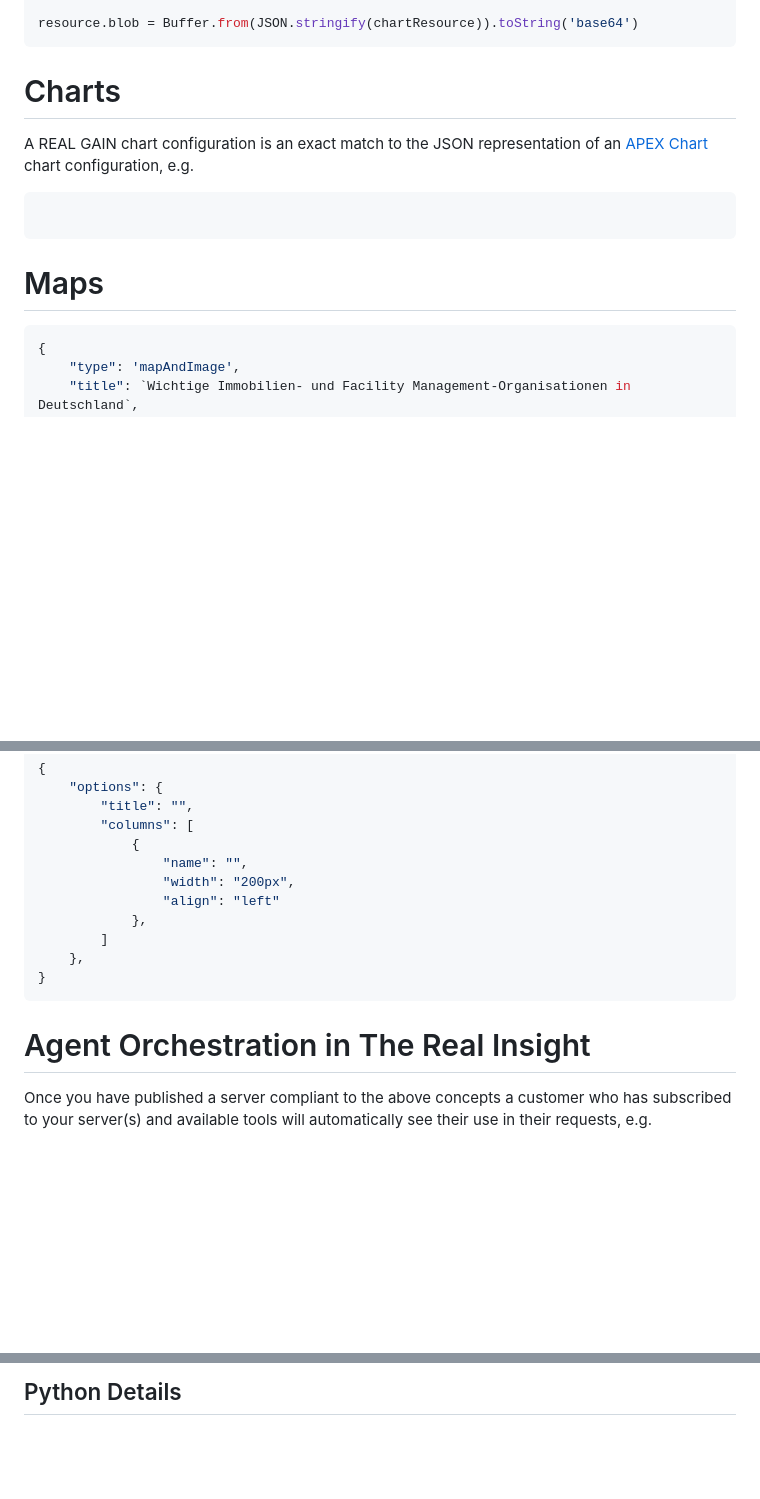
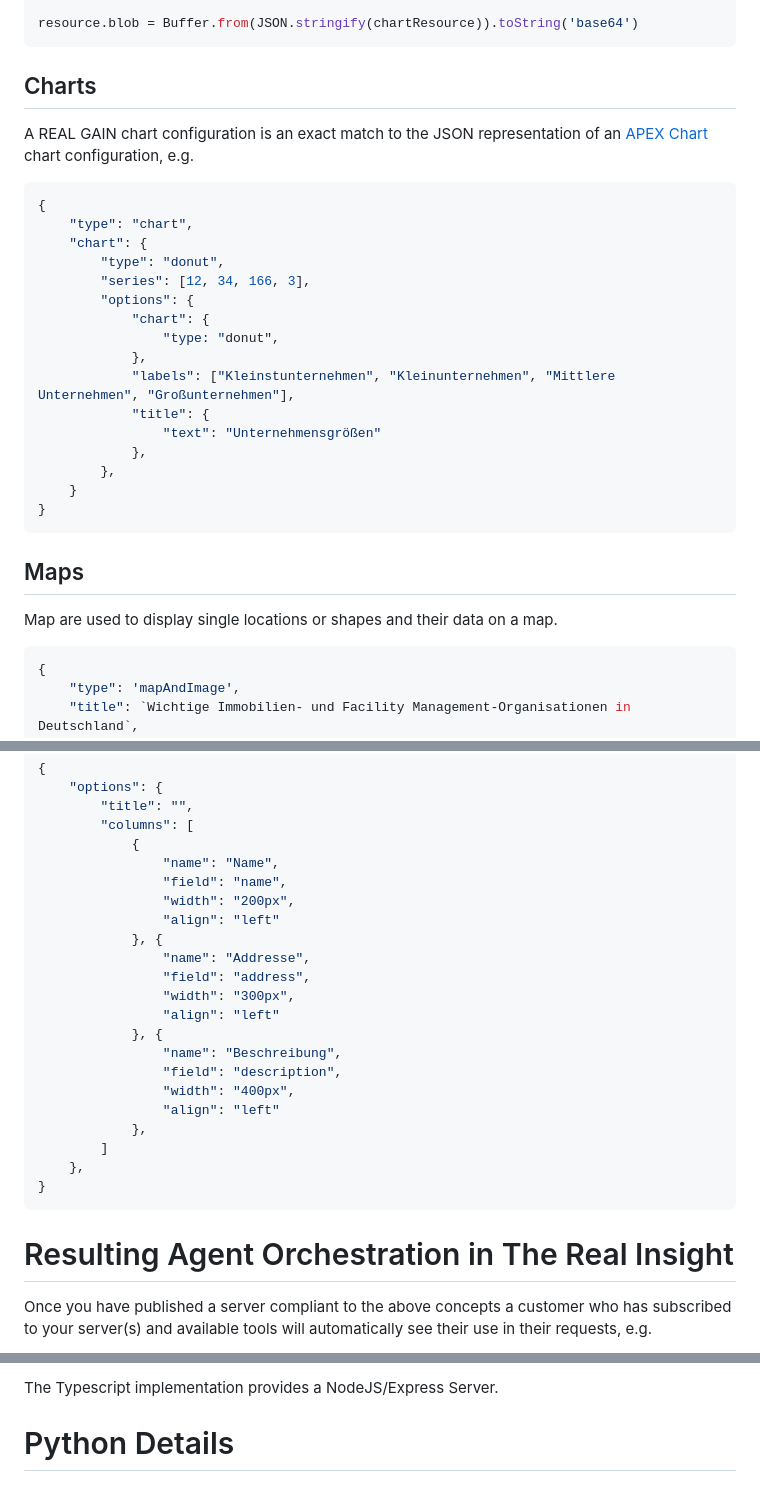
Before and after one commit to real-gain/real-gain-reference, a Markdown page: README.md, 3 parts joined by grey strips. Drawn GitHub-style; blank space fills up the shorter version.

````diff
--- a/README.md
+++ b/README.md
@@ -91,14 +108,32 @@ realGainResource = {
 resource.blob = Buffer.from(JSON.stringify(chartResource)).toString('base64')
 ```
 
-# Charts
+## Charts
 
 A REAL GAIN chart configuration is an exact match to the JSON representation of an [APEX Chart](https://apexcharts.com) chart configuration, e.g.
 
 ```json
+{
+    "type": "chart",
+    "chart": {
+        "type": "donut",
+        "series": [12, 34, 166, 3],
+        "options": {
+            "chart": {
+                "type: "donut",
+            },
+            "labels": ["Kleinstunternehmen", "Kleinunternehmen", "Mittlere Unternehmen", "Großunternehmen"],
+            "title": {
+                "text": "Unternehmensgrößen"
+            },
+        },
+    }
+}
 ```
 
-# Maps
+## Maps
+
+Map are used to display single locations or shapes and their data on a map.
 
 ```json
 {
@@ -171,8 +206,19 @@ The options section contains title and column specifications as follows
         "title": "",
         "columns": [
             {
-                "name": "",
+                "name": "Name",
+                "field": "name",
                 "width": "200px",
+                "align": "left"
+            }, {
+                "name": "Addresse",
+                "field": "address",
+                "width": "300px",
+                "align": "left"
+            }, {
+                "name": "Beschreibung",
+                "field": "description",
+                "width": "400px",
                 "align": "left"
             },
         ]
@@ -180,7 +226,7 @@ The options section contains title and column specifications as follows
 }
 ```
 
-# Agent Orchestration in The Real Insight
+# Resulting Agent Orchestration in The Real Insight
 
 Once you have published a server compliant to the above concepts a customer who has subscribed to your server(s) and available tools will automatically see their use in their requests, e.g.
 
@@ -208,2 +315,4 @@ Alternatively, you can use the [MCP Inspector](https://github.com/modelcontextpr
 
-## Python Details
+The Typescript implementation provides a NodeJS/Express Server.
+
+# Python Details
````
Also changed, not shown: other parts of README.md (+89 -11 lines).
